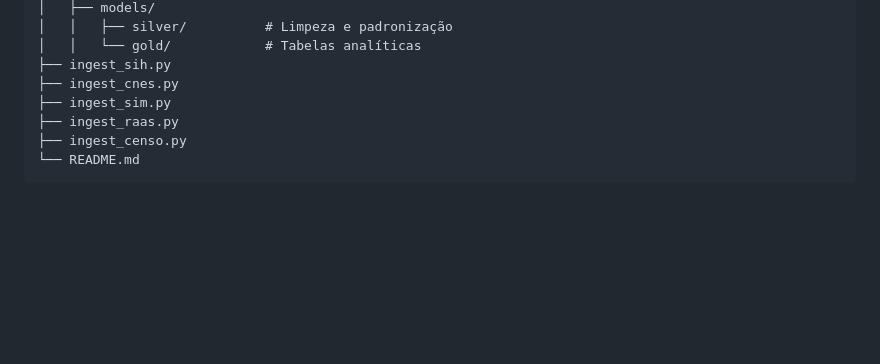
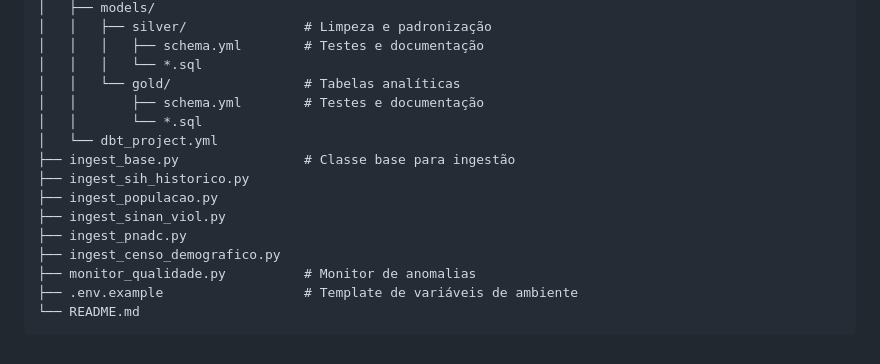
Before and after one commit to kvgs/sus-data-pipeline, a Markdown page: README.md, the part around one of its changes. Drawn GitHub-style; blank space fills up the shorter version.

````diff
--- a/README.md
+++ b/README.md
@@ -107,10 +132,18 @@ sus-data-pipeline/
 │   ├── models/
-│   │   ├── silver/          # Limpeza e padronização
-│   │   └── gold/            # Tabelas analíticas
-├── ingest_sih.py
-├── ingest_cnes.py
-├── ingest_sim.py
-├── ingest_raas.py
-├── ingest_censo.py
+│   │   ├── silver/               # Limpeza e padronização
+│   │   │   ├── schema.yml        # Testes e documentação
+│   │   │   └── *.sql
+│   │   └── gold/                 # Tabelas analíticas
+│   │       ├── schema.yml        # Testes e documentação
+│   │       └── *.sql
+│   └── dbt_project.yml
+├── ingest_base.py                # Classe base para ingestão
+├── ingest_sih_historico.py
+├── ingest_populacao.py
+├── ingest_sinan_viol.py
+├── ingest_pnadc.py
+├── ingest_censo_demografico.py
+├── monitor_qualidade.py          # Monitor de anomalias
+├── .env.example                  # Template de variáveis de ambiente
 └── README.md
 ```
````
Also changed, not shown: other parts of README.md (+74 -49 lines).
